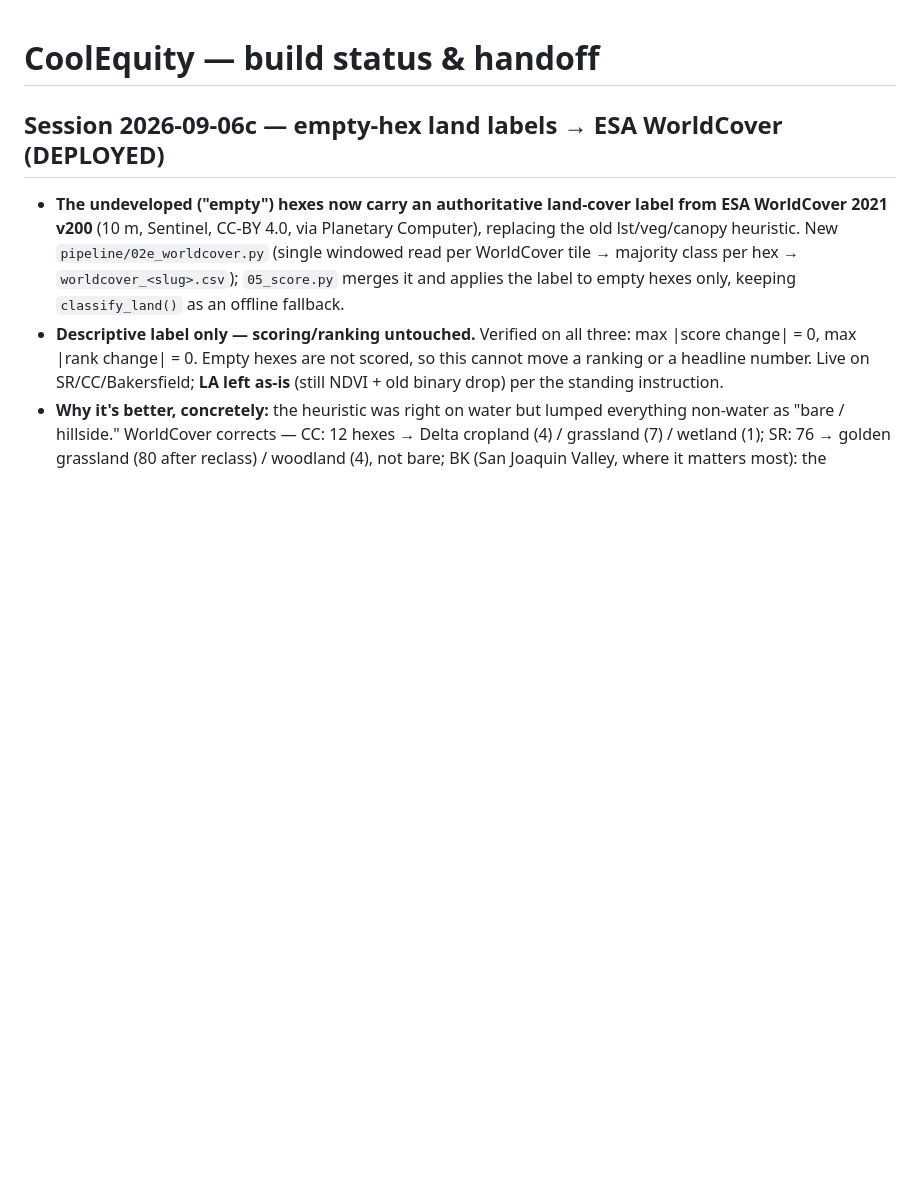
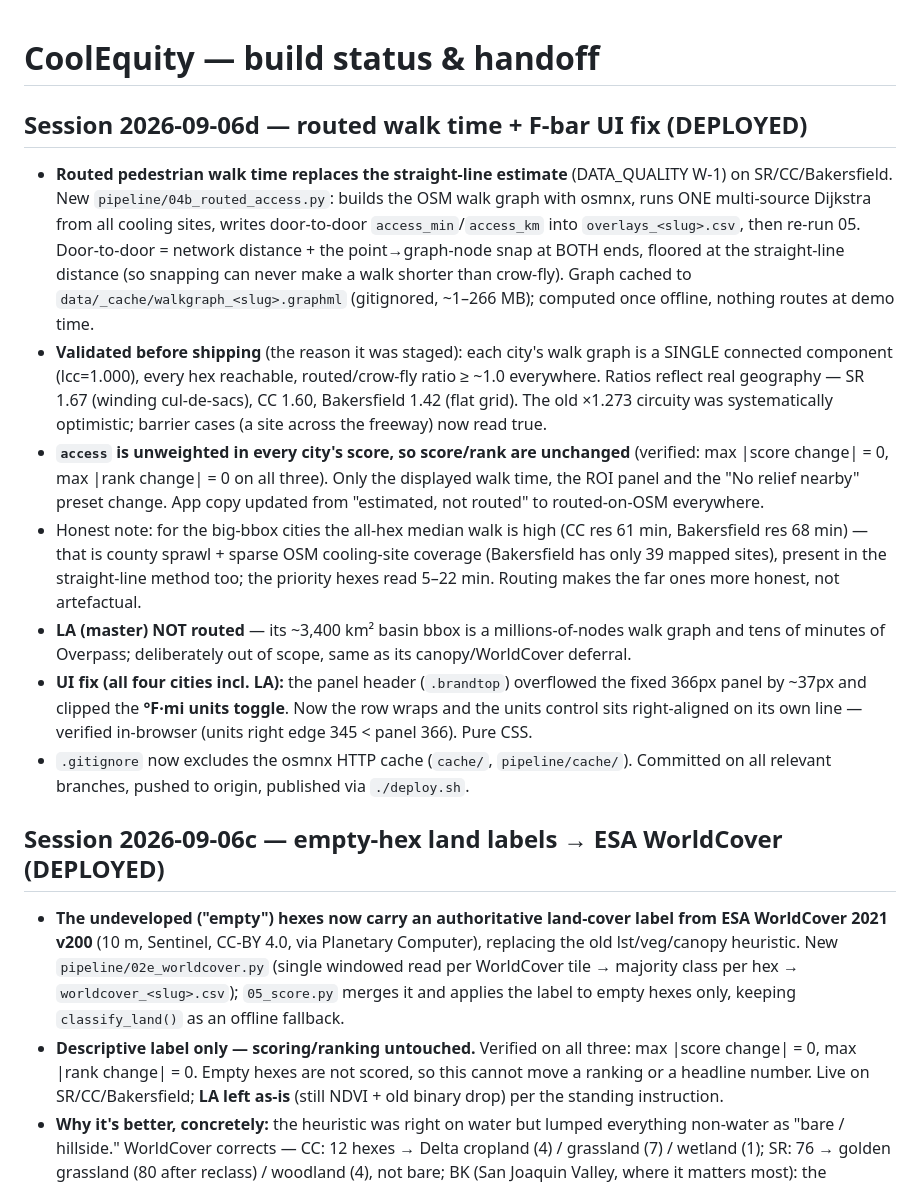
Before and after one commit to advikar/coolequity, a Markdown page: STATUS.md, the part around the change. Drawn GitHub-style; blank space fills up the shorter version.

Commit message:
Docs: record routed walk time (W-1) + the F-bar UI fix
STATUS.md session entry and DATA_QUALITY.md W-1/follow-up-3 status for routed
pedestrian walk time (SR/CC/Bakersfield, osmnx + multi-source Dijkstra, validated
single-component/ratio≥crow-fly, score unchanged) and the panel-header units-toggle
clipping fix (all four cities).

Co-Authored-By: Claude Opus 4.8 <noreply@anthropic.com>

```diff
--- a/STATUS.md
+++ b/STATUS.md
@@ -1,4 +1,38 @@
 # CoolEquity — build status & handoff
+
+## Session 2026-09-06d — routed walk time + F-bar UI fix (DEPLOYED)
+
+- **Routed pedestrian walk time replaces the straight-line estimate** (DATA_QUALITY
+  W-1) on SR/CC/Bakersfield. New `pipeline/04b_routed_access.py`: builds the OSM
+  walk graph with osmnx, runs ONE multi-source Dijkstra from all cooling sites,
+  writes door-to-door `access_min`/`access_km` into `overlays_<slug>.csv`, then
+  re-run 05. Door-to-door = network distance + the point→graph-node snap at BOTH
+  ends, floored at the straight-line distance (so snapping can never make a walk
+  shorter than crow-fly). Graph cached to `data/_cache/walkgraph_<slug>.graphml`
+  (gitignored, ~1–266 MB); computed once offline, nothing routes at demo time.
+- **Validated before shipping** (the reason it was staged): each city's walk graph
+  is a SINGLE connected component (lcc=1.000), every hex reachable, routed/crow-fly
+  ratio ≥ ~1.0 everywhere. Ratios reflect real geography — SR 1.67 (winding
+  cul-de-sacs), CC 1.60, Bakersfield 1.42 (flat grid). The old ×1.273 circuity was
+  systematically optimistic; barrier cases (a site across the freeway) now read true.
+- **`access` is unweighted in every city's score, so score/rank are unchanged**
+  (verified: max |score change| = 0, max |rank change| = 0 on all three). Only the
+  displayed walk time, the ROI panel and the "No relief nearby" preset change.
+  App copy updated from "estimated, not routed" to routed-on-OSM everywhere.
+- Honest note: for the big-bbox cities the all-hex median walk is high (CC res 61
+  min, Bakersfield res 68 min) — that is county sprawl + sparse OSM cooling-site
+  coverage (Bakersfield has only 39 mapped sites), present in the straight-line
+  method too; the priority hexes read 5–22 min. Routing makes the far ones more
+  honest, not artefactual.
+- **LA (master) NOT routed** — its ~3,400 km² basin bbox is a millions-of-nodes
+  walk graph and tens of minutes of Overpass; deliberately out of scope, same as
+  its canopy/WorldCover deferral.
+- **UI fix (all four cities incl. LA):** the panel header (`.brandtop`) overflowed
+  the fixed 366px panel by ~37px and clipped the **°F·mi units toggle**. Now the row
+  wraps and the units control sits right-aligned on its own line — verified
+  in-browser (units right edge 345 < panel 366). Pure CSS.
+- `.gitignore` now excludes the osmnx HTTP cache (`cache/`, `pipeline/cache/`).
+  Committed on all relevant branches, pushed to origin, published via `./deploy.sh`.
 
 ## Session 2026-09-06c — empty-hex land labels → ESA WorldCover (DEPLOYED)
 
```
Also changed, not shown: DATA_QUALITY.md (+15 -5 lines).
